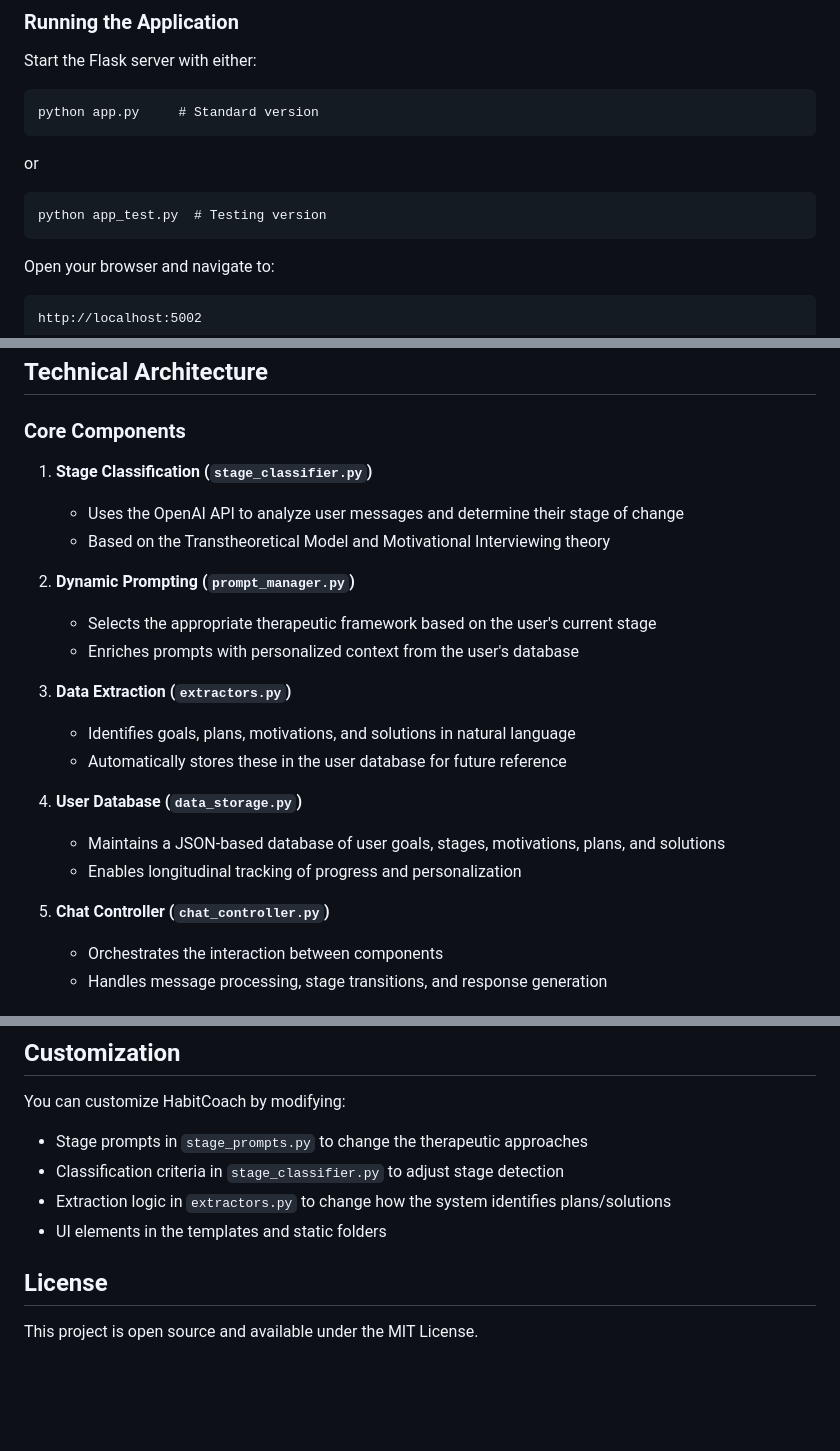
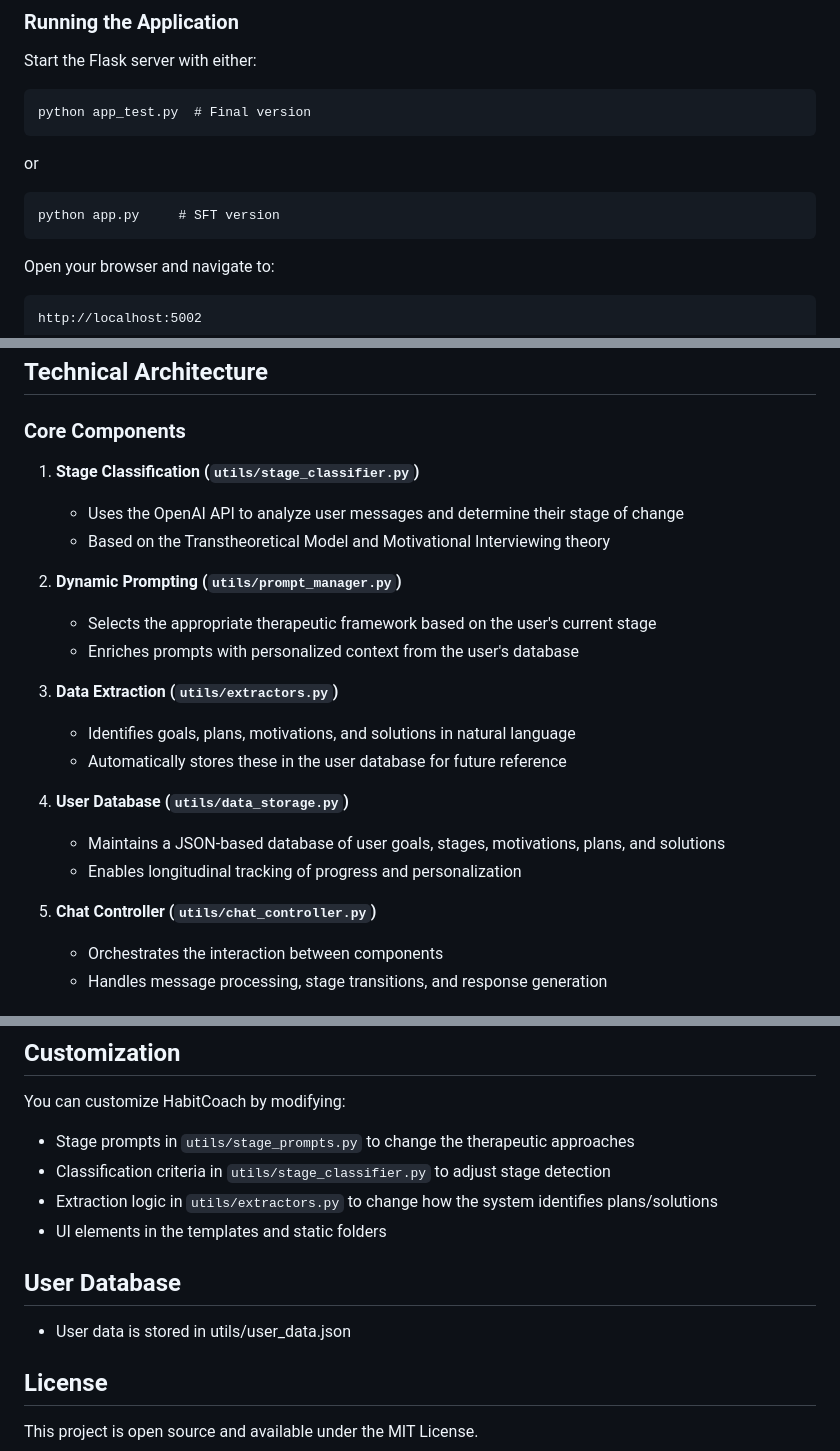
Before and after one commit to wany124/HabitCoach-Chatbot, a Markdown page: README.md, 3 parts joined by grey strips. GitHub-like rendering; blank space fills up the shorter version.

````diff
--- a/README.md
+++ b/README.md
@@ -61,13 +61,13 @@ HabitCoach implements the Transtheoretical Model (Stages of Change) to provide t
 Start the Flask server with either:
 
 ```
-python app.py     # Standard version
+python app_test.py  # Final version
 ```
 
 or
 
 ```
-python app_test.py  # Testing version
+python app.py     # SFT version
 ```
 
 Open your browser and navigate to:
@@ -93,23 +93,23 @@ http://localhost:5002
 
 ### Core Components
 
-1. **Stage Classification (`stage_classifier.py`)**
+1. **Stage Classification (`utils/stage_classifier.py`)**
    - Uses the OpenAI API to analyze user messages and determine their stage of change
    - Based on the Transtheoretical Model and Motivational Interviewing theory
 
-2. **Dynamic Prompting (`prompt_manager.py`)**
+2. **Dynamic Prompting (`utils/prompt_manager.py`)**
    - Selects the appropriate therapeutic framework based on the user's current stage
    - Enriches prompts with personalized context from the user's database
 
-3. **Data Extraction (`extractors.py`)**
+3. **Data Extraction (`utils/extractors.py`)**
    - Identifies goals, plans, motivations, and solutions in natural language
    - Automatically stores these in the user database for future reference
 
-4. **User Database (`data_storage.py`)**
+4. **User Database (`utils/data_storage.py`)**
    - Maintains a JSON-based database of user goals, stages, motivations, plans, and solutions
    - Enables longitudinal tracking of progress and personalization
 
-5. **Chat Controller (`chat_controller.py`)**
+5. **Chat Controller (`utils/chat_controller.py`)**
    - Orchestrates the interaction between components
    - Handles message processing, stage transitions, and response generation
 
@@ -128,10 +128,14 @@ http://localhost:5002
 
 You can customize HabitCoach by modifying:
 
-- Stage prompts in `stage_prompts.py` to change the therapeutic approaches
-- Classification criteria in `stage_classifier.py` to adjust stage detection
-- Extraction logic in `extractors.py` to change how the system identifies plans/solutions
+- Stage prompts in `utils/stage_prompts.py` to change the therapeutic approaches
+- Classification criteria in `utils/stage_classifier.py` to adjust stage detection
+- Extraction logic in `utils/extractors.py` to change how the system identifies plans/solutions
 - UI elements in the templates and static folders
+
+## User Database
+
+- User data is stored in utils/user_data.json
 
 ## License
 
````
